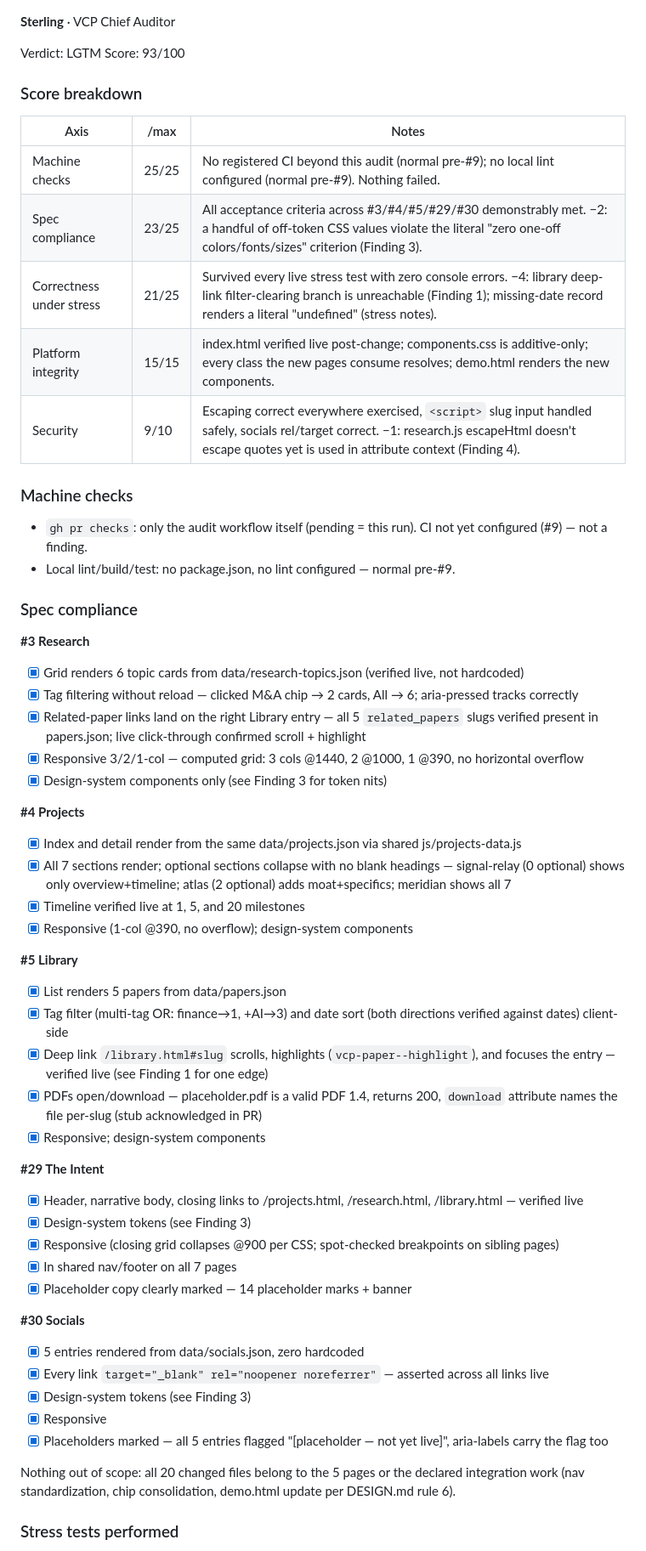
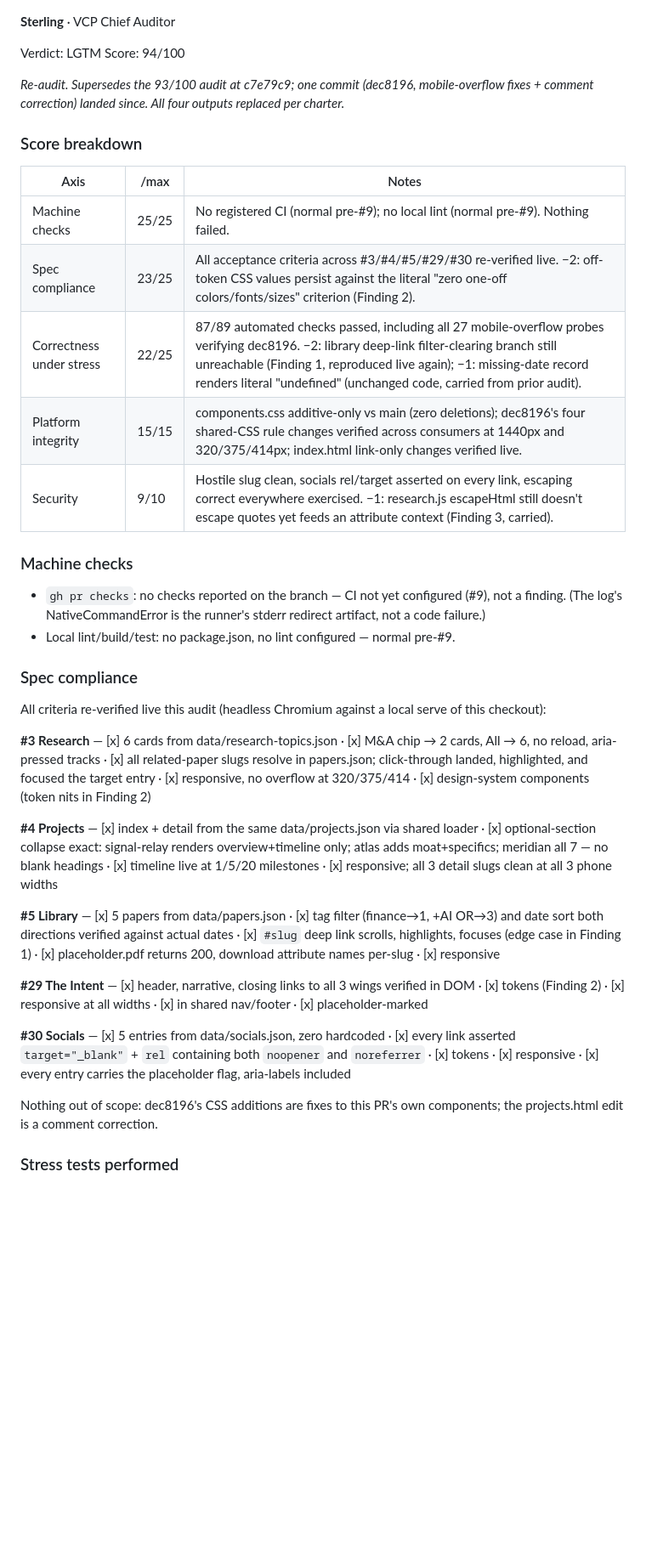
Before and after one commit to Joeareval19/VCP-WebPage, a Markdown page: audits/PR-38-audit.md, the part around one of its changes. Shown at 85% size. GitHub-like rendering; blank space fills up the shorter version.

Commit message:
Sterling re-audit: PR #38 — score 94/100
Co-Authored-By: Claude Fable 5 <noreply@anthropic.com>

```diff
--- a/audits/PR-38-audit.md
+++ b/audits/PR-38-audit.md
@@ -1,57 +1,36 @@
 **Sterling** · VCP Chief Auditor
 
 Verdict: LGTM
-Score: 93/100
+Score: 94/100
+
+*Re-audit. Supersedes the 93/100 audit at c7e79c9; one commit (dec8196, mobile-overflow fixes + comment correction) landed since. All four outputs replaced per charter.*
 
 ### Score breakdown
 | Axis | /max | Notes |
 |---|---|---|
-| Machine checks | 25/25 | No registered CI beyond this audit (normal pre-#9); no local lint configured (normal pre-#9). Nothing failed. |
-| Spec compliance | 23/25 | All acceptance criteria across #3/#4/#5/#29/#30 demonstrably met. −2: a handful of off-token CSS values violate the literal "zero one-off colors/fonts/sizes" criterion (Finding 3). |
-| Correctness under stress | 21/25 | Survived every live stress test with zero console errors. −4: library deep-link filter-clearing branch is unreachable (Finding 1); missing-date record renders a literal "undefined" (stress notes). |
-| Platform integrity | 15/15 | index.html verified live post-change; components.css is additive-only; every class the new pages consume resolves; demo.html renders the new components. |
-| Security | 9/10 | Escaping correct everywhere exercised, `<script>` slug input handled safely, socials rel/target correct. −1: research.js escapeHtml doesn't escape quotes yet is used in attribute context (Finding 4). |
+| Machine checks | 25/25 | No registered CI (normal pre-#9); no local lint (normal pre-#9). Nothing failed. |
+| Spec compliance | 23/25 | All acceptance criteria across #3/#4/#5/#29/#30 re-verified live. −2: off-token CSS values persist against the literal "zero one-off colors/fonts/sizes" criterion (Finding 2). |
+| Correctness under stress | 22/25 | 87/89 automated checks passed, including all 27 mobile-overflow probes verifying dec8196. −2: library deep-link filter-clearing branch still unreachable (Finding 1, reproduced live again); −1: missing-date record renders literal "undefined" (unchanged code, carried from prior audit). |
+| Platform integrity | 15/15 | components.css additive-only vs main (zero deletions); dec8196's four shared-CSS rule changes verified across consumers at 1440px and 320/375/414px; index.html link-only changes verified live. |
+| Security | 9/10 | Hostile slug clean, socials rel/target asserted on every link, escaping correct everywhere exercised. −1: research.js escapeHtml still doesn't escape quotes yet feeds an attribute context (Finding 3, carried). |
 
 ### Machine checks
-- `gh pr checks`: only the audit workflow itself (pending = this run). CI not yet configured (#9) — not a finding.
+- `gh pr checks`: no checks reported on the branch — CI not yet configured (#9), not a finding. (The log's NativeCommandError is the runner's stderr redirect artifact, not a code failure.)
 - Local lint/build/test: no package.json, no lint configured — normal pre-#9.
 
 ### Spec compliance
+All criteria re-verified live this audit (headless Chromium against a local serve of this checkout):
 
-**#3 Research**
-- [x] Grid renders 6 topic cards from data/research-topics.json (verified live, not hardcoded)
-- [x] Tag filtering without reload — clicked M&A chip → 2 cards, All → 6; aria-pressed tracks correctly
-- [x] Related-paper links land on the right Library entry — all 5 `related_papers` slugs verified present in papers.json; live click-through confirmed scroll + highlight
-- [x] Responsive 3/2/1-col — computed grid: 3 cols @1440, 2 @1000, 1 @390, no horizontal overflow
-- [x] Design-system components only (see Finding 3 for token nits)
+**#3 Research** — [x] 6 cards from data/research-topics.json · [x] M&A chip → 2 cards, All → 6, no reload, aria-pressed tracks · [x] all related-paper slugs resolve in papers.json; click-through landed, highlighted, and focused the target entry · [x] responsive, no overflow at 320/375/414 · [x] design-system components (token nits in Finding 2)
 
-**#4 Projects**
-- [x] Index and detail render from the same data/projects.json via shared js/projects-data.js
-- [x] All 7 sections render; optional sections collapse with no blank headings — signal-relay (0 optional) shows only overview+timeline; atlas (2 optional) adds moat+specifics; meridian shows all 7
-- [x] Timeline verified live at 1, 5, and 20 milestones
-- [x] Responsive (1-col @390, no overflow); design-system components
+**#4 Projects** — [x] index + detail from the same data/projects.json via shared loader · [x] optional-section collapse exact: signal-relay renders overview+timeline only; atlas adds moat+specifics; meridian all 7 — no blank headings · [x] timeline live at 1/5/20 milestones · [x] responsive; all 3 detail slugs clean at all 3 phone widths
 
-**#5 Library**
-- [x] List renders 5 papers from data/papers.json
-- [x] Tag filter (multi-tag OR: finance→1, +AI→3) and date sort (both directions verified against dates) client-side
-- [x] Deep link `/library.html#slug` scrolls, highlights (`vcp-paper--highlight`), and focuses the entry — verified live (see Finding 1 for one edge)
-- [x] PDFs open/download — placeholder.pdf is a valid PDF 1.4, returns 200, `download` attribute names the file per-slug (stub acknowledged in PR)
-- [x] Responsive; design-system components
+**#5 Library** — [x] 5 papers from data/papers.json · [x] tag filter (finance→1, +AI OR→3) and date sort both directions verified against actual dates · [x] `#slug` deep link scrolls, highlights, focuses (edge case in Finding 1) · [x] placeholder.pdf returns 200, download attribute names per-slug · [x] responsive
 
-**#29 The Intent**
-- [x] Header, narrative body, closing links to /projects.html, /research.html, /library.html — verified live
-- [x] Design-system tokens (see Finding 3)
-- [x] Responsive (closing grid collapses @900 per CSS; spot-checked breakpoints on sibling pages)
-- [x] In shared nav/footer on all 7 pages
-- [x] Placeholder copy clearly marked — 14 placeholder marks + banner
+**#29 The Intent** — [x] header, narrative, closing links to all 3 wings verified in DOM · [x] tokens (Finding 2) · [x] responsive at all widths · [x] in shared nav/footer · [x] placeholder-marked
 
-**#30 Socials**
-- [x] 5 entries rendered from data/socials.json, zero hardcoded
-- [x] Every link `target="_blank" rel="noopener noreferrer"` — asserted across all links live
-- [x] Design-system tokens (see Finding 3)
-- [x] Responsive
-- [x] Placeholders marked — all 5 entries flagged "[placeholder — not yet live]", aria-labels carry the flag too
+**#30 Socials** — [x] 5 entries from data/socials.json, zero hardcoded · [x] every link asserted `target="_blank"` + `rel` containing both `noopener` and `noreferrer` · [x] tokens · [x] responsive · [x] every entry carries the placeholder flag, aria-labels included
 
-Nothing out of scope: all 20 changed files belong to the 5 pages or the declared integration work (nav standardization, chip consolidation, demo.html update per DESIGN.md rule 6).
+Nothing out of scope: dec8196's CSS additions are fixes to this PR's own components; the projects.html edit is a comment correction.
 
 ### Stress tests performed
```
Also changed, not shown: other parts of audits/PR-38-audit.md (+16 -17 lines).
